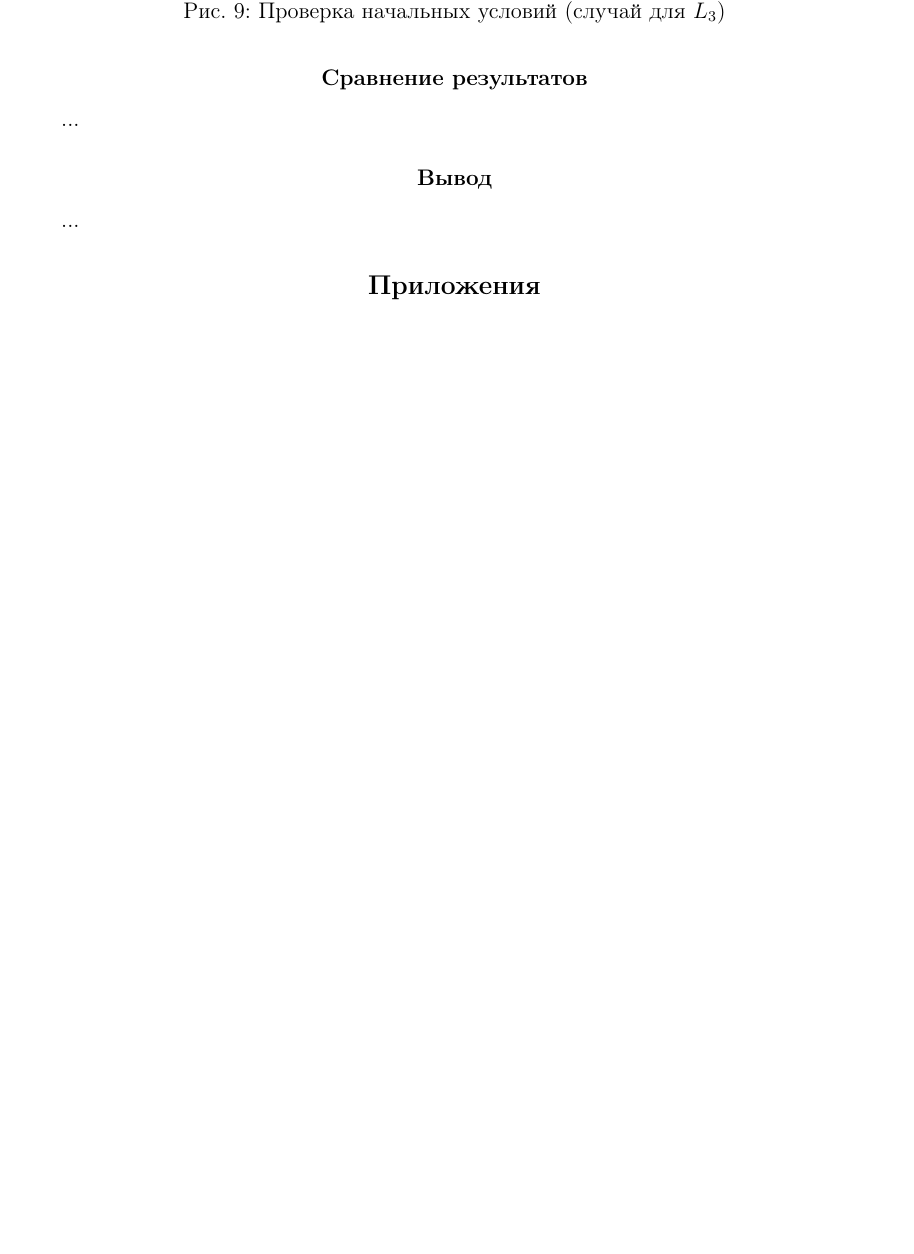
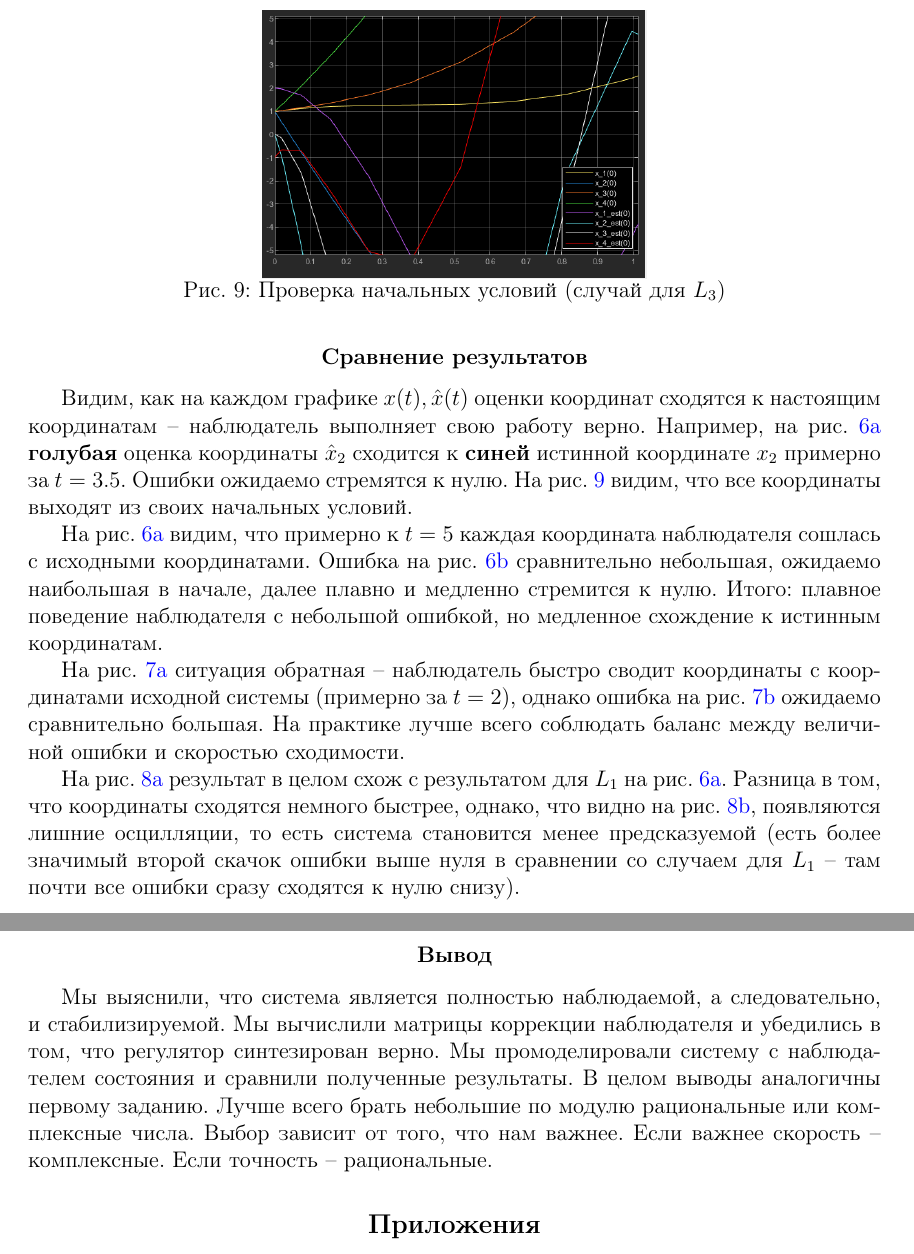
Before and after one commit to kseikoff/control-theory-labs, a LaTeX document (act_lab2/latex/actl2.tex): part of page 12 of 15 before the commit and two parts of pages 12 and 13 of 16 after it, the two joined at a grey line, cut so that both start at the same text, the shorter picture padded with empty space. Compiled offline with pdfLaTeX.

Commit message:
task 2 lab 2 conclusion

```diff
--- a/act_lab2/latex/actl2.tex
+++ b/act_lab2/latex/actl2.tex
@@ -831,11 +831,34 @@
 
 
     \subsection{Сравнение результатов}
-    ...
+    Видим, как на каждом графике $x(t),\hat{x}(t)$ оценки координат сходятся к настоящим координатам -- наблюдатель
+    выполняет свою работу верно. Например, на рис. \ref{fig:task_2_x_t_l1} \textbf{голубая} оценка координаты $\hat{x}_2$ сходится
+    к \textbf{синей} истинной координате $x_2$ примерно за $t=3.5$. Ошибки ожидаемо стремятся к нулю. На рис. \ref{fig:x_0_check}
+    видим, что все координаты выходят из своих начальных условий.
+
+
+    На рис. \ref{fig:task_2_x_t_l1} видим, что примерно к $t=5$ каждая координата наблюдателя сошлась с исходными координатами.
+    Ошибка на рис. \ref{fig:task_2_e_l1} сравнительно небольшая, ожидаемо наибольшая в начале, далее плавно и медленно стремится к нулю.
+    Итого: плавное поведение наблюдателя с небольшой ошибкой, но медленное схождение к истинным координатам.
+
+
+    На рис. \ref{fig:task_2_x_t_l2} ситуация обратная -- наблюдатель быстро сводит координаты с координатами
+    исходной системы (примерно за $t=2$), однако ошибка на рис. \ref{fig:task_2_e_l2} ожидаемо сравнительно большая. На практике лучше всего
+    соблюдать баланс между величиной ошибки и скоростью сходимости.
+
+
+    На рис. \ref{fig:task_2_x_t_l3} результат в целом схож с результатом для $L_1$ на рис. \ref{fig:task_2_x_t_l1}.
+    Разница в том, что координаты сходятся немного быстрее, однако, что видно на рис. \ref{fig:task_2_e_l3}, появляются
+    лишние осцилляции, то есть система становится менее предсказуемой (есть более значимый второй скачок ошибки выше нуля
+    в сравнении со случаем для $L_1$ -- там почти все ошибки сразу сходятся к нулю снизу).
 
 
     \subsection{Вывод}
-    ...
+    Мы выяснили, что система является полностью наблюдаемой, а следовательно, и стабилизируемой.
+    Мы вычислили матрицы коррекции наблюдателя и убедились в том, что регулятор синтезирован верно.
+    Мы промоделировали систему с наблюдателем состояния и сравнили полученные результаты. В целом
+    выводы аналогичны первому заданию. Лучше всего брать небольшие по модулю рациональные или комплексные числа.
+    Выбор зависит от того, что нам важнее. Если важнее скорость -- комплексные. Если точность -- рациональные.
 
 
     \section{Приложения}
```
Also changed, not shown: act_lab2/latex/actl2.pdf, act_lab2/latex/actl2.tex (12 more changed lines).
